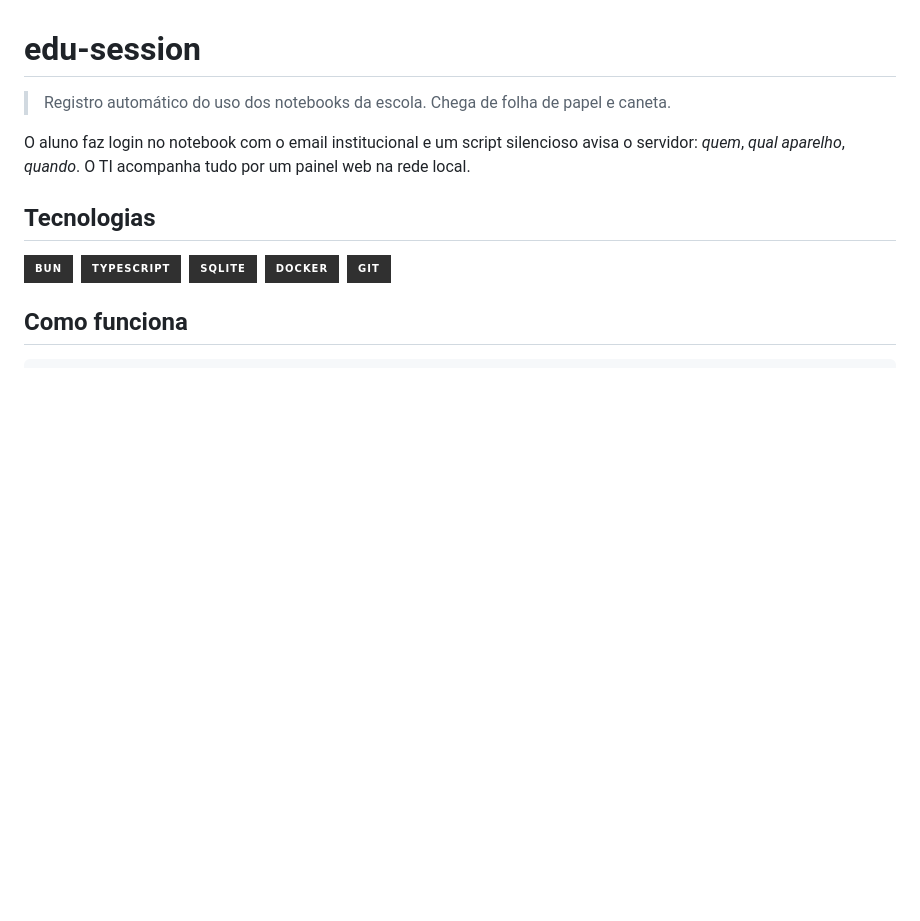
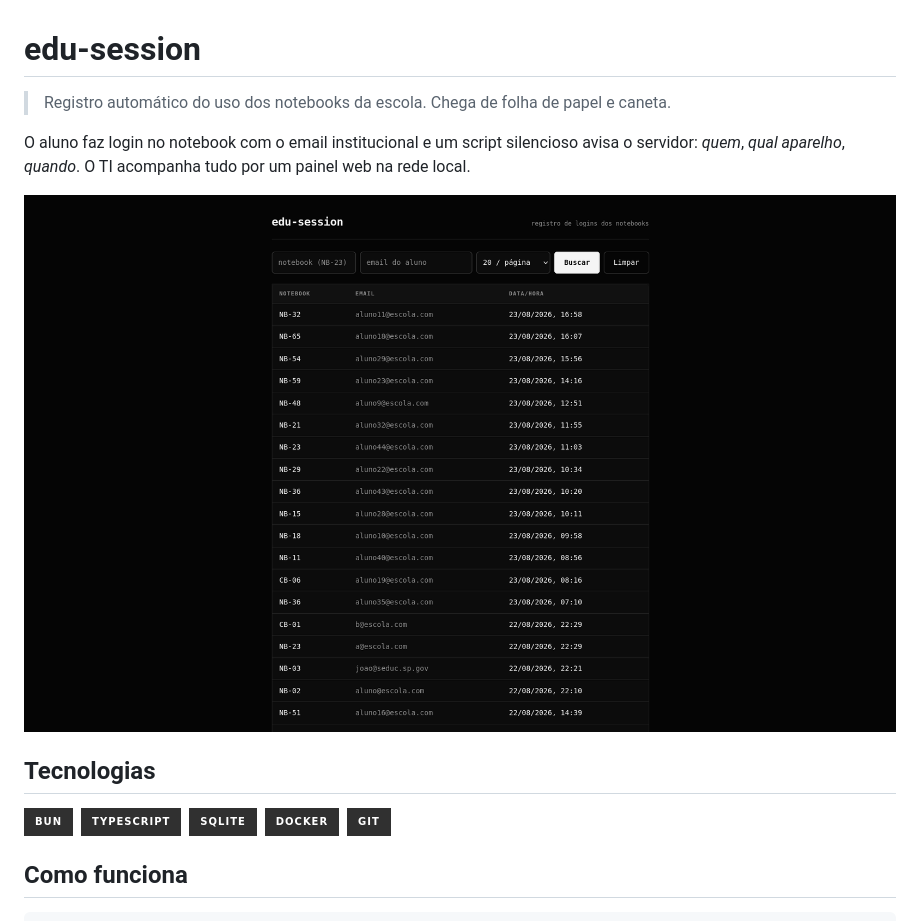
Before and after one commit to wagnrrt/edu-session, a Markdown page: README.md, the part around the change. Drawn GitHub-style; pictures changed too: assets/screenshot.png (added); badges without logos; blank space fills up the shorter version.

Commit message:
docs: add application screenshot to readme

```diff
--- a/README.md
+++ b/README.md
@@ -3,6 +3,8 @@
 > Registro automático do uso dos notebooks da escola. Chega de folha de papel e caneta.
 
 O aluno faz login no notebook com o email institucional e um script silencioso avisa o servidor: *quem*, *qual aparelho*, *quando*. O TI acompanha tudo por um painel web na rede local.
+
+![Screenshot](./assets/screenshot.png)
 
 ## Tecnologias
 
```
